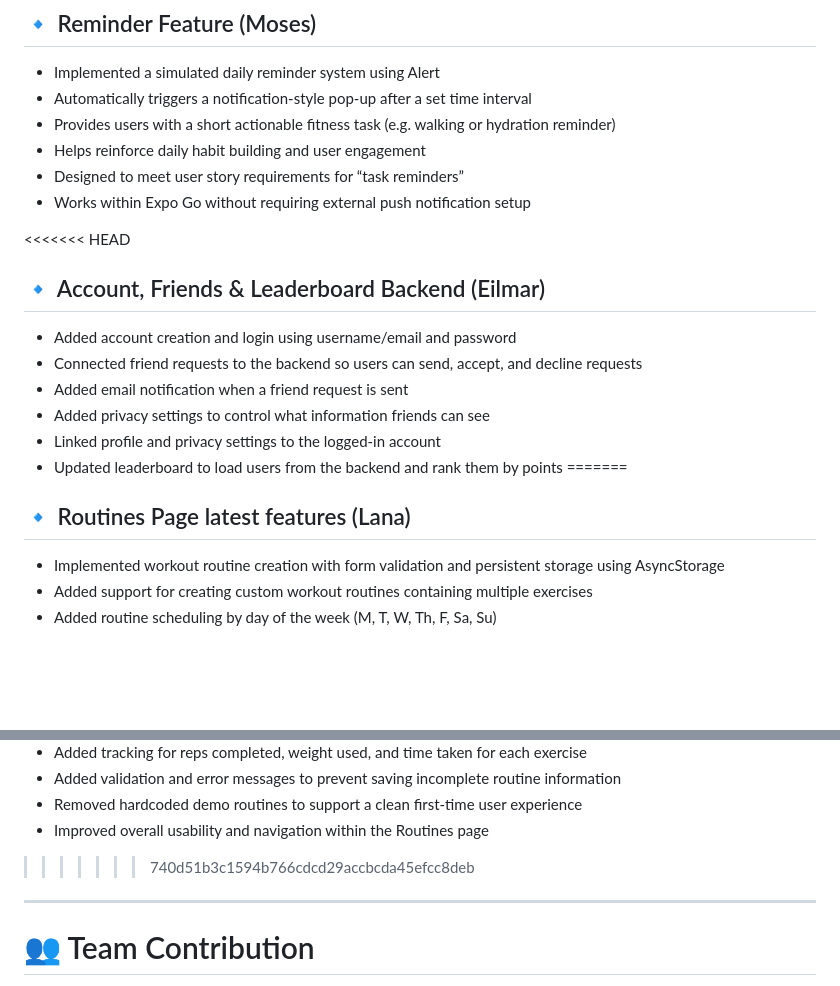
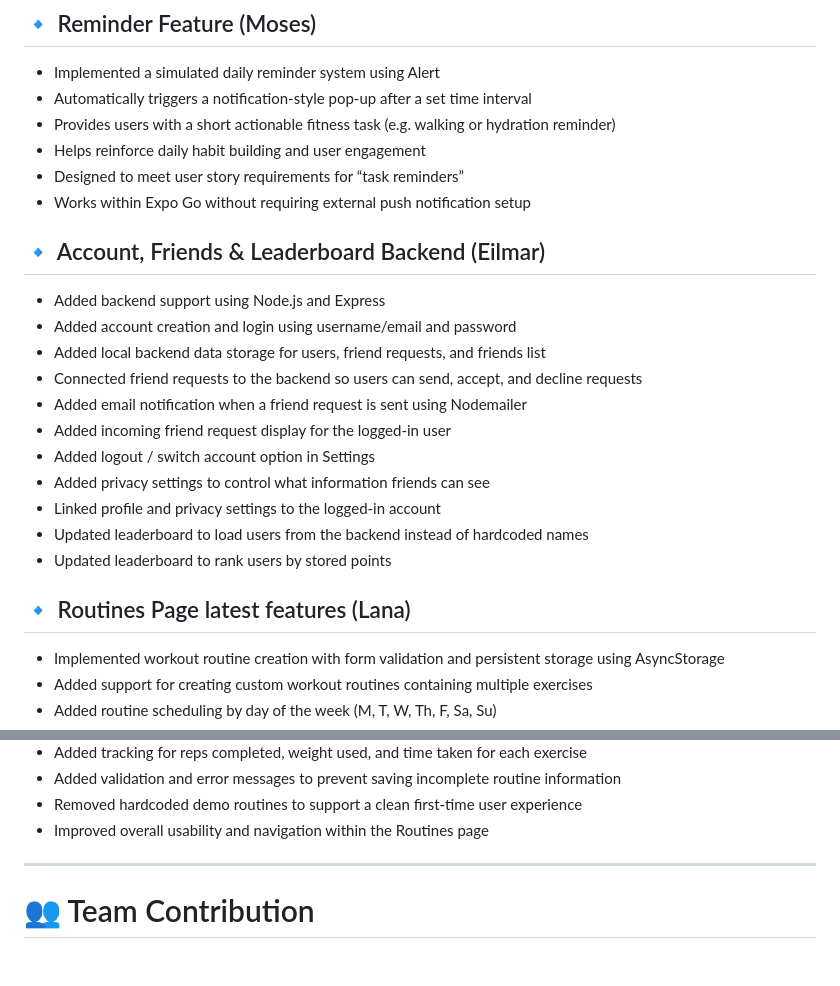
Before and after one commit to mosesloni18-spec/FitFuel, a Markdown page: README.md, 2 parts joined by grey strips. Drawn GitHub-style; blank space fills up the shorter version.

Commit message:
Update README Sprint 2 contributions

```diff
--- a/README.md
+++ b/README.md
@@ -175,17 +175,22 @@ Currently at **Sprint 2**.
 - Designed to meet user story requirements for “task reminders”
 - Works within Expo Go without requiring external push notification setup
 
-<<<<<<< HEAD
 ## 🔹 Account, Friends & Leaderboard Backend (Eilmar)
 
+- Added backend support using Node.js and Express
 - Added account creation and login using username/email and password
+- Added local backend data storage for users, friend requests, and friends list
 - Connected friend requests to the backend so users can send, accept, and decline requests
-- Added email notification when a friend request is sent
+- Added email notification when a friend request is sent using Nodemailer
+- Added incoming friend request display for the logged-in user
+- Added logout / switch account option in Settings
 - Added privacy settings to control what information friends can see
 - Linked profile and privacy settings to the logged-in account
-- Updated leaderboard to load users from the backend and rank them by points
-=======
+- Updated leaderboard to load users from the backend instead of hardcoded names
+- Updated leaderboard to rank users by stored points
+
 ## 🔹 Routines Page latest features (Lana)
+
 - Implemented workout routine creation with form validation and persistent storage using AsyncStorage
 - Added support for creating custom workout routines containing multiple exercises
 - Added routine scheduling by day of the week (M, T, W, Th, F, Sa, Su)
@@ -202,7 +207,6 @@ Currently at **Sprint 2**.
 - Added validation and error messages to prevent saving incomplete routine information
 - Removed hardcoded demo routines to support a clean first-time user experience
 - Improved overall usability and navigation within the Routines page
->>>>>>> 740d51b3c1594b766cdcd29accbcda45efcc8deb
 
 ---
 
```
